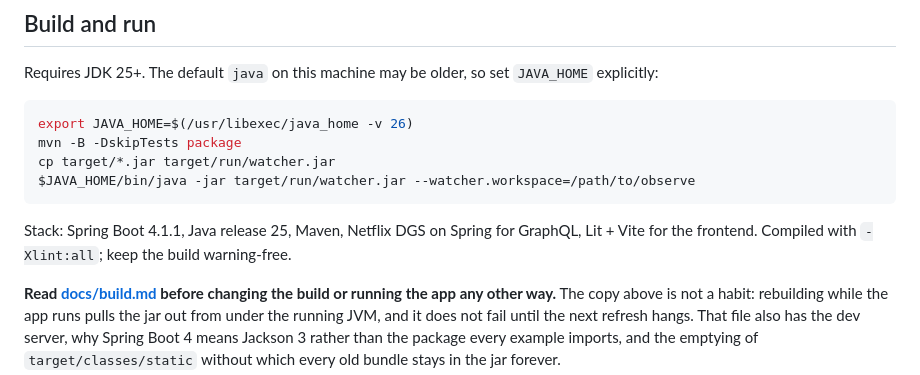
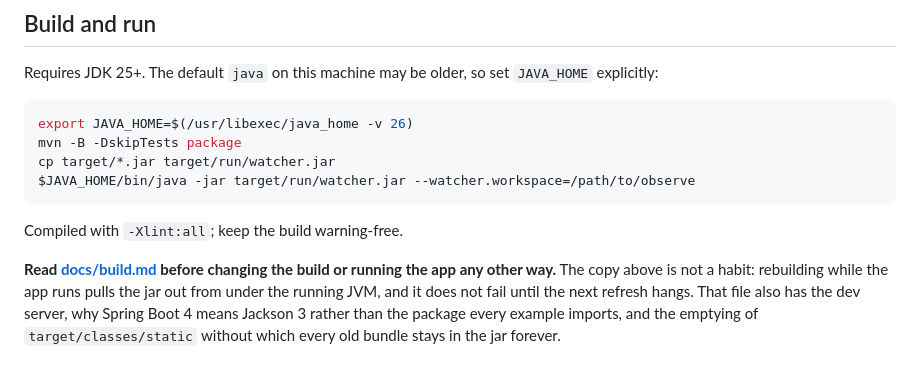
Before and after one commit to pharacyde/workspace-watcher, a Markdown page: CLAUDE.md, the part around the change. Rendered like a GitHub page.

Commit message:
De stack staat al in pom.xml
Eén regel uit CLAUDE.md die een sessie zelf kan aflezen uit pom.xml en package.json.
De instructie erachter - bouwen met -Xlint:all en de build waarschuwingsvrij houden -
blijft, want dat is geen feit maar een afspraak.

Gevonden door /doctor.

Co-Authored-By: Claude Opus 5 (1M context) <noreply@anthropic.com>
Claude-Session: https://claude.ai/code/session_01AXLDKgPrfqS5KiJvdXV4wq

````diff
--- a/CLAUDE.md
+++ b/CLAUDE.md
@@ -14,8 +14,7 @@ cp target/*.jar target/run/watcher.jar
 $JAVA_HOME/bin/java -jar target/run/watcher.jar --watcher.workspace=/path/to/observe
 ```
 
-Stack: Spring Boot 4.1.1, Java release 25, Maven, Netflix DGS on Spring for GraphQL, Lit + Vite for
-the frontend. Compiled with `-Xlint:all`; keep the build warning-free.
+Compiled with `-Xlint:all`; keep the build warning-free.
 
 **Read [docs/build.md](docs/build.md) before changing the build or running the app any other way.**
 The copy above is not a habit: rebuilding while the app runs pulls the jar out from under the
````
